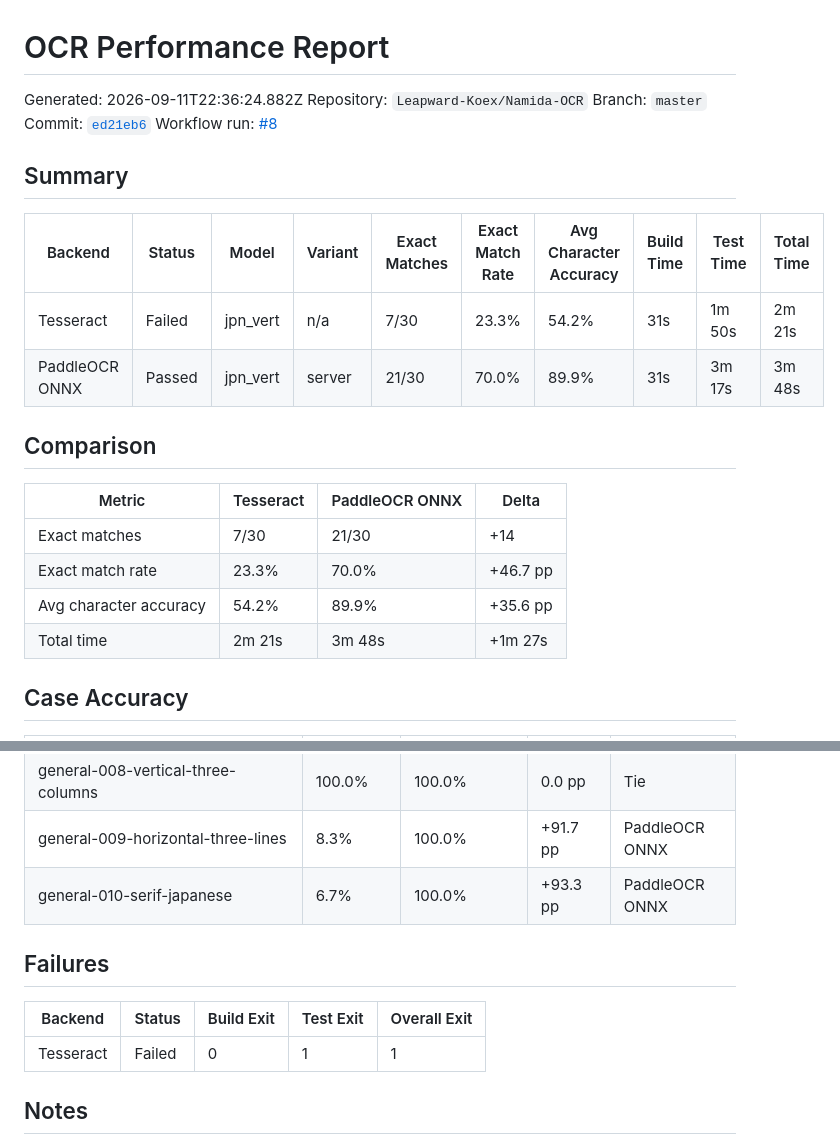
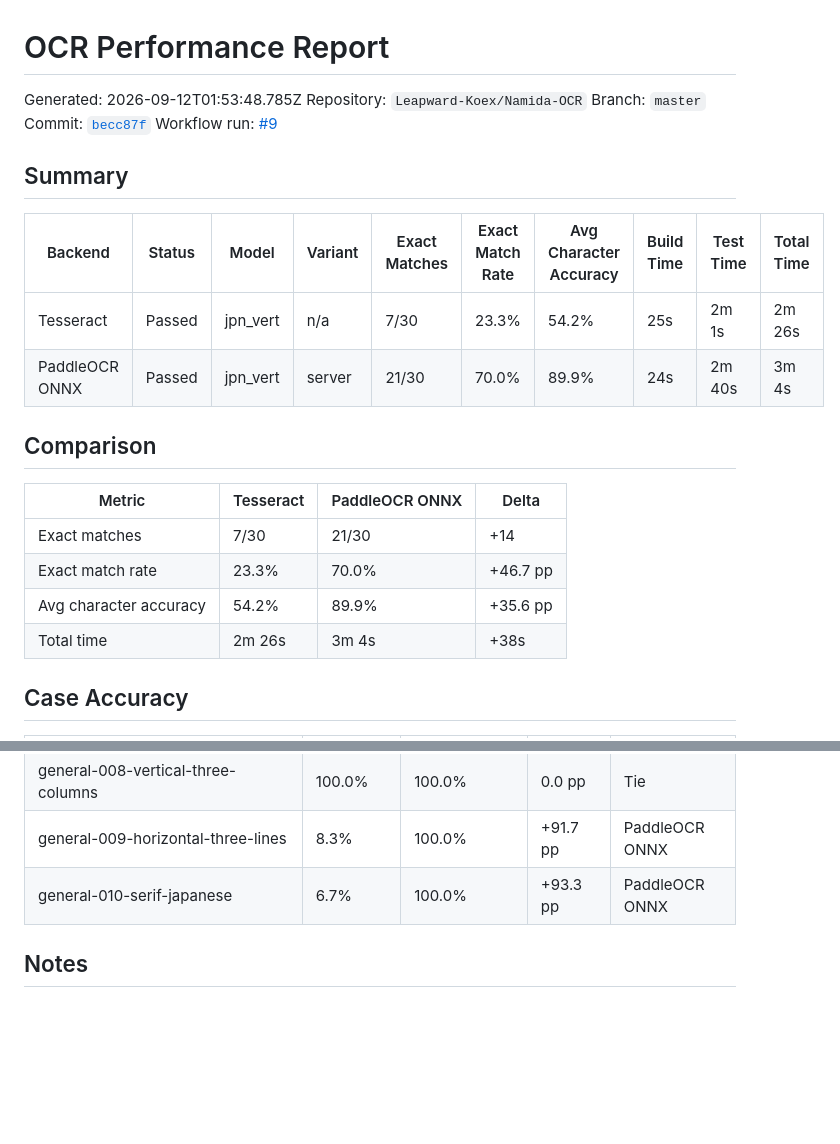
Before and after one commit to Leapward-Koex/Namida-OCR, a Markdown page: reports/ocr-performance.md, 2 parts joined by grey strips. GitHub-like rendering; blank space fills up the shorter version.

Commit message:
chore: update OCR performance report [skip ci]

```diff
--- a/reports/ocr-performance.md
+++ b/reports/ocr-performance.md
@@ -2,18 +2,18 @@
 
 # OCR Performance Report
 
-Generated: 2026-09-11T22:36:24.882Z
+Generated: 2026-09-12T01:53:48.785Z
 Repository: `Leapward-Koex/Namida-OCR`
 Branch: `master`
-Commit: [`ed21eb6`](https://github.com/Leapward-Koex/Namida-OCR/commit/ed21eb635ea013a2f70f962fd84aa618c3e59947)
-Workflow run: [#8](https://github.com/Leapward-Koex/Namida-OCR/actions/runs/34654227866)
+Commit: [`becc87f`](https://github.com/Leapward-Koex/Namida-OCR/commit/becc87fd2f0caa5b1a5450bc0478acd92c9dbcbc)
+Workflow run: [#9](https://github.com/Leapward-Koex/Namida-OCR/actions/runs/34665850501)
 
 ## Summary
 
 | Backend | Status | Model | Variant | Exact Matches | Exact Match Rate | Avg Character Accuracy | Build Time | Test Time | Total Time |
 | --- | --- | --- | --- | --- | --- | --- | --- | --- | --- |
-| Tesseract | Failed | jpn_vert | n/a | 7/30 | 23.3% | 54.2% | 31s | 1m 50s | 2m 21s |
-| PaddleOCR ONNX | Passed | jpn_vert | server | 21/30 | 70.0% | 89.9% | 31s | 3m 17s | 3m 48s |
+| Tesseract | Passed | jpn_vert | n/a | 7/30 | 23.3% | 54.2% | 25s | 2m 1s | 2m 26s |
+| PaddleOCR ONNX | Passed | jpn_vert | server | 21/30 | 70.0% | 89.9% | 24s | 2m 40s | 3m 4s |
 
 ## Comparison
 
@@ -22,7 +22,7 @@ Workflow run: [#8](https://github.com/Leapward-Koex/Namida-OCR/actions/runs/3465
 | Exact matches | 7/30 | 21/30 | +14 |
 | Exact match rate | 23.3% | 70.0% | +46.7 pp |
 | Avg character accuracy | 54.2% | 89.9% | +35.6 pp |
-| Total time | 2m 21s | 3m 48s | +1m 27s |
+| Total time | 2m 26s | 3m 4s | +38s |
 
 ## Case Accuracy
 
@@ -59,12 +59,6 @@ Workflow run: [#8](https://github.com/Leapward-Koex/Namida-OCR/actions/runs/3465
 | general-009-horizontal-three-lines | 8.3% | 100.0% | +91.7 pp | PaddleOCR ONNX |
 | general-010-serif-japanese | 6.7% | 100.0% | +93.3 pp | PaddleOCR ONNX |
 
-## Failures
-
-| Backend | Status | Build Exit | Test Exit | Overall Exit |
-| --- | --- | --- | --- | --- |
-| Tesseract | Failed | 0 | 1 | 1 |
-
 ## Notes
 
 - This report is generated from `npm run test:e2e:tesseract` and `npm run test:e2e:paddleonnx` results.
```
